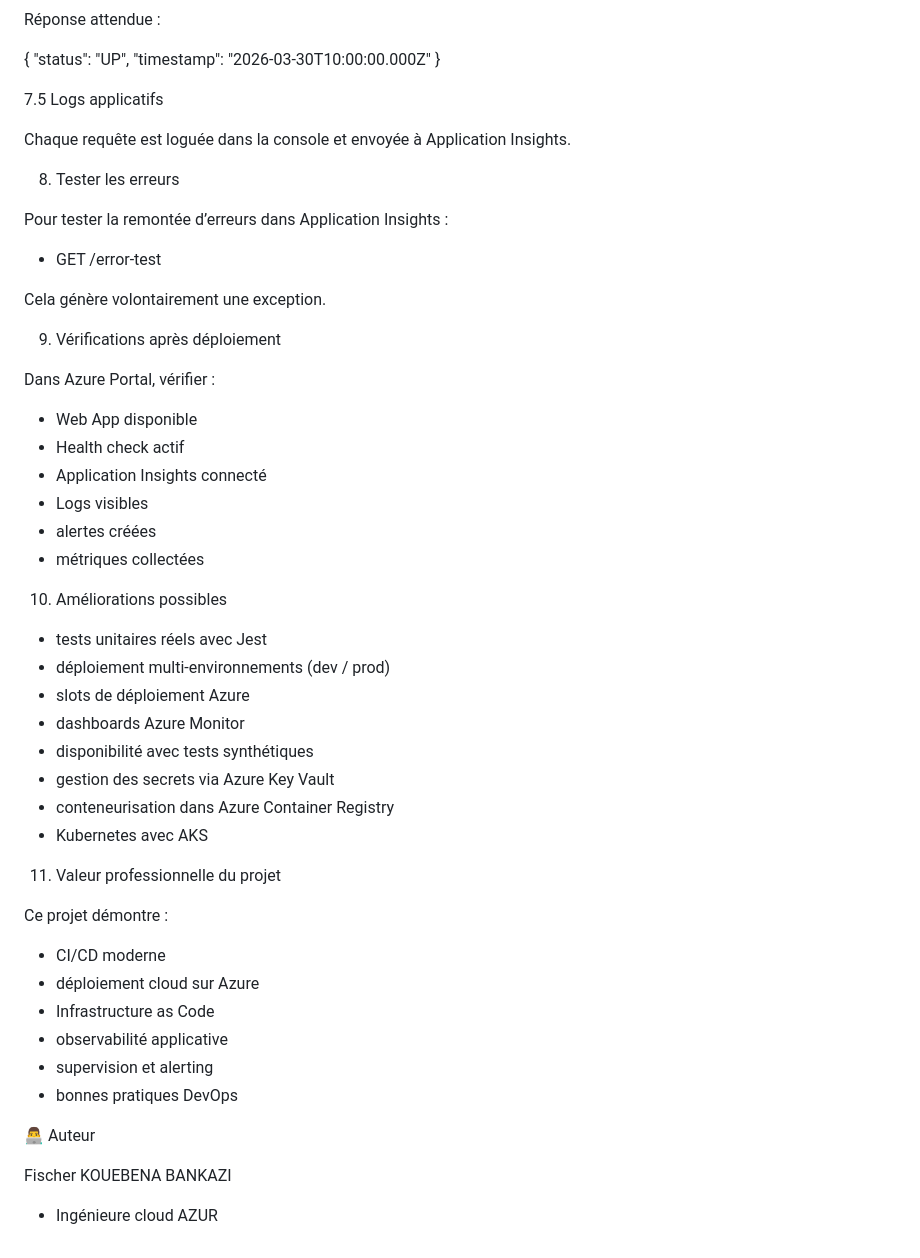
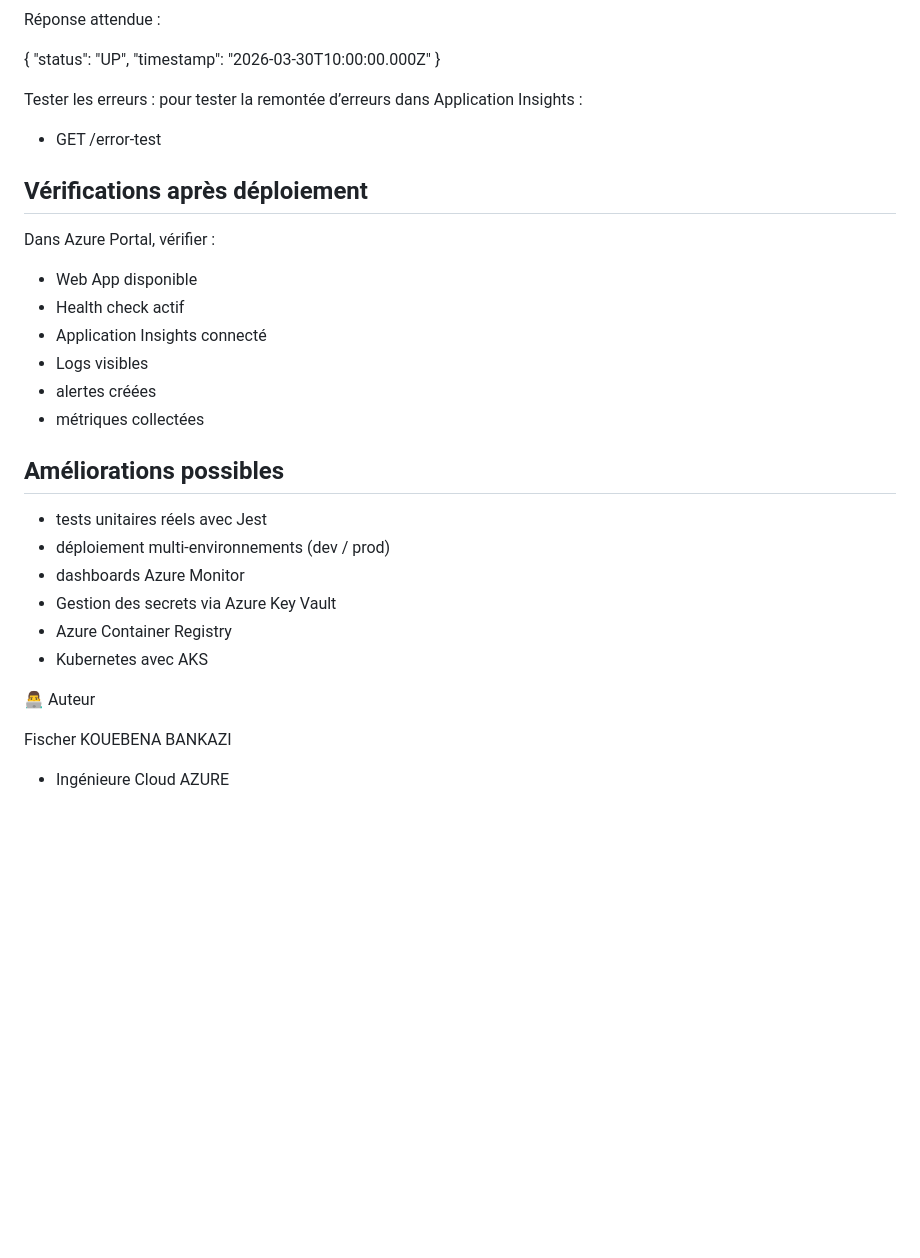
Before and after one commit to fischer20/azure-devops-project, a Markdown page: README.md, the part around one of its changes. GitHub-like rendering; blank space fills up the shorter version.

```diff
--- a/README.md
+++ b/README.md
@@ -144,19 +145,11 @@ Réponse attendue :
   "timestamp": "2026-03-30T10:00:00.000Z"
 }
 
-7.5 Logs applicatifs
-
-Chaque requête est loguée dans la console et envoyée à Application Insights.
-
-8. Tester les erreurs
-
-Pour tester la remontée d’erreurs dans Application Insights :
+Tester les erreurs : pour tester la remontée d’erreurs dans Application Insights :
 
 - GET /error-test
 
-Cela génère volontairement une exception.
-
-9. Vérifications après déploiement
+## Vérifications après déploiement
 
 Dans Azure Portal, vérifier :
 
@@ -167,29 +160,17 @@ Dans Azure Portal, vérifier :
 - alertes créées
 - métriques collectées
 
-10. Améliorations possibles
+## Améliorations possibles
 
 - tests unitaires réels avec Jest
 - déploiement multi-environnements (dev / prod)
-- slots de déploiement Azure
 - dashboards Azure Monitor
-- disponibilité avec tests synthétiques
-- gestion des secrets via Azure Key Vault
-- conteneurisation dans Azure Container Registry
+- Gestion des secrets via Azure Key Vault
+- Azure Container Registry
 - Kubernetes avec AKS
 
-11. Valeur professionnelle du projet
-
-Ce projet démontre :
-
-- CI/CD moderne
-- déploiement cloud sur Azure
-- Infrastructure as Code
-- observabilité applicative
-- supervision et alerting
-- bonnes pratiques DevOps
 
 👨‍💻 Auteur
 
 Fischer KOUEBENA BANKAZI
-- Ingénieure cloud AZUR
+- Ingénieure Cloud AZURE
```
Also changed, not shown: other parts of README.md (+65 -64 lines).
